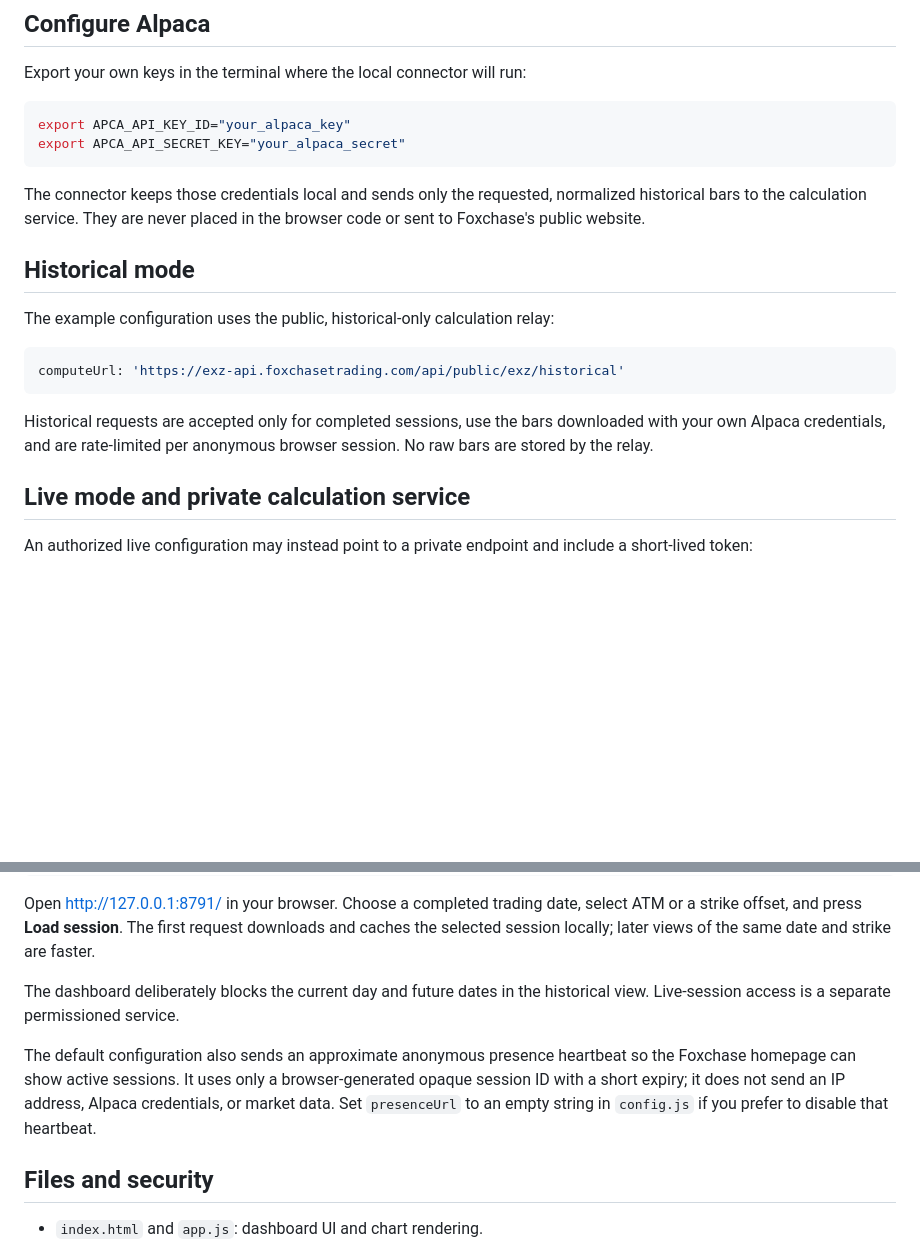
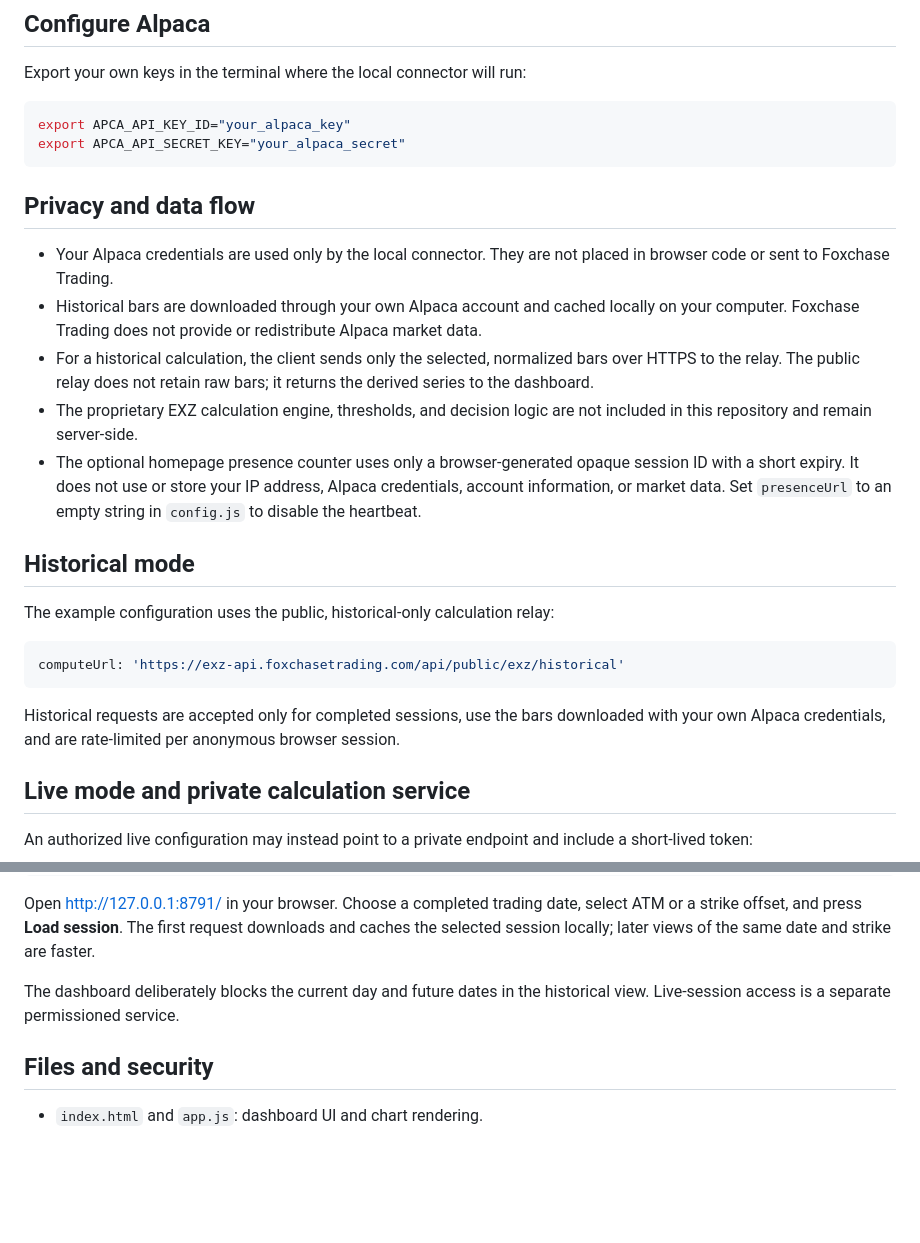
Before and after one commit to adamk/foxchase-exz-dashboard, a Markdown page: README.md, 2 parts joined by grey strips. Drawn GitHub-style; blank space fills up the shorter version.

Commit message:
Document EXZ privacy and data flow

````diff
--- a/README.md
+++ b/README.md
@@ -40,9 +40,22 @@ export APCA_API_KEY_ID="your_alpaca_key"
 export APCA_API_SECRET_KEY="your_alpaca_secret"
 ```
 
-The connector keeps those credentials local and sends only the requested,
-normalized historical bars to the calculation service. They are never placed
-in the browser code or sent to Foxchase's public website.
+## Privacy and data flow
+
+- Your Alpaca credentials are used only by the local connector. They are not
+  placed in browser code or sent to Foxchase Trading.
+- Historical bars are downloaded through your own Alpaca account and cached
+  locally on your computer. Foxchase Trading does not provide or redistribute
+  Alpaca market data.
+- For a historical calculation, the client sends only the selected,
+  normalized bars over HTTPS to the relay. The public relay does not retain
+  raw bars; it returns the derived series to the dashboard.
+- The proprietary EXZ calculation engine, thresholds, and decision logic are
+  not included in this repository and remain server-side.
+- The optional homepage presence counter uses only a browser-generated opaque
+  session ID with a short expiry. It does not use or store your IP address,
+  Alpaca credentials, account information, or market data. Set `presenceUrl`
+  to an empty string in `config.js` to disable the heartbeat.
 
 ## Historical mode
 
@@ -54,7 +67,7 @@ computeUrl: 'https://exz-api.foxchasetrading.com/api/public/exz/historical'
 
 Historical requests are accepted only for completed sessions, use the bars
 downloaded with your own Alpaca credentials, and are rate-limited per anonymous
-browser session. No raw bars are stored by the relay.
+browser session.
 
 ## Live mode and private calculation service
 
@@ -117,12 +130,6 @@ later views of the same date and strike are faster.
 The dashboard deliberately blocks the current day and future dates in the
 historical view. Live-session access is a separate permissioned service.
 
-The default configuration also sends an approximate anonymous presence
-heartbeat so the Foxchase homepage can show active sessions. It uses only a
-browser-generated opaque session ID with a short expiry; it does not send an
-IP address, Alpaca credentials, or market data. Set `presenceUrl` to an empty
-string in `config.js` if you prefer to disable that heartbeat.
-
 ## Files and security
 
 - `index.html` and `app.js`: dashboard UI and chart rendering.
````
